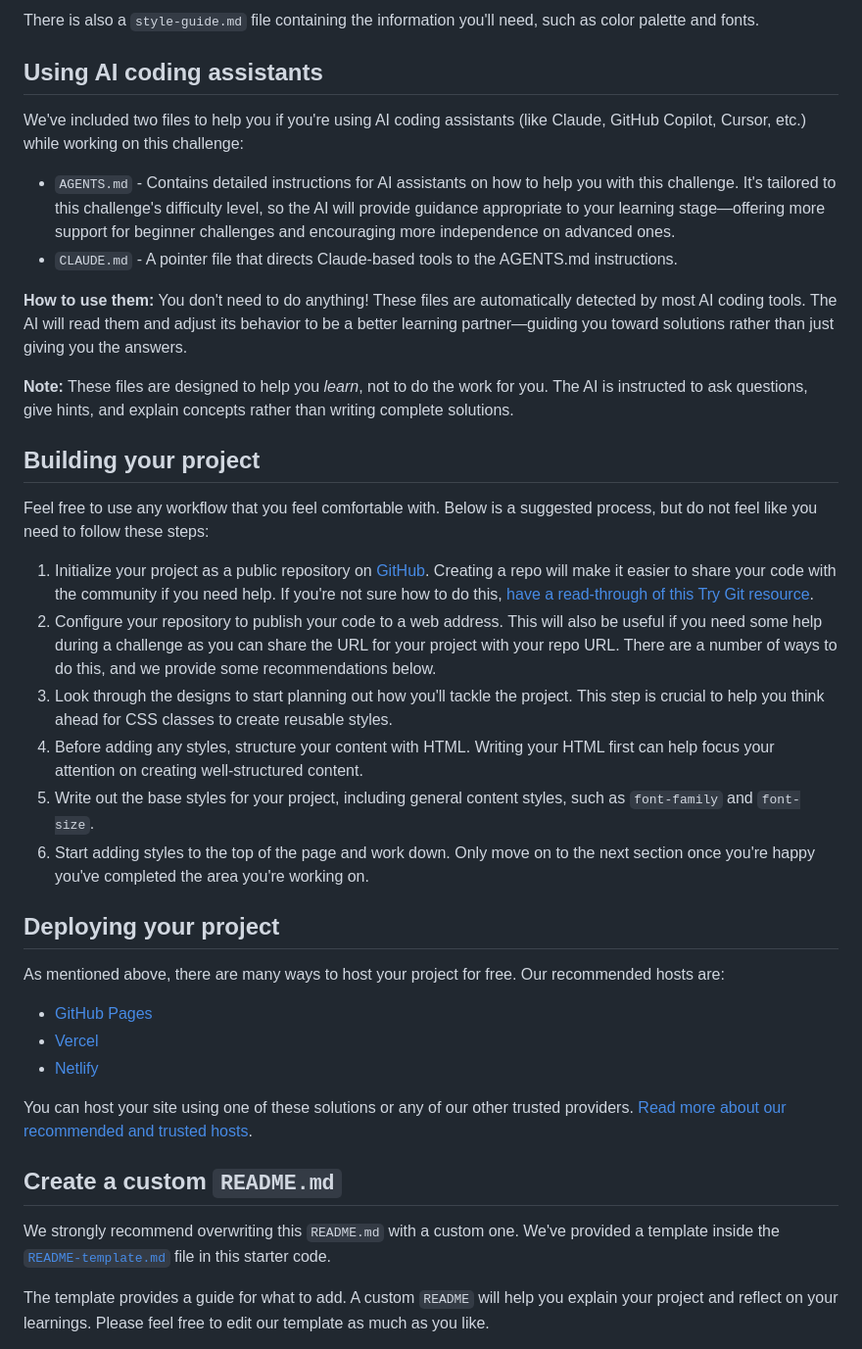
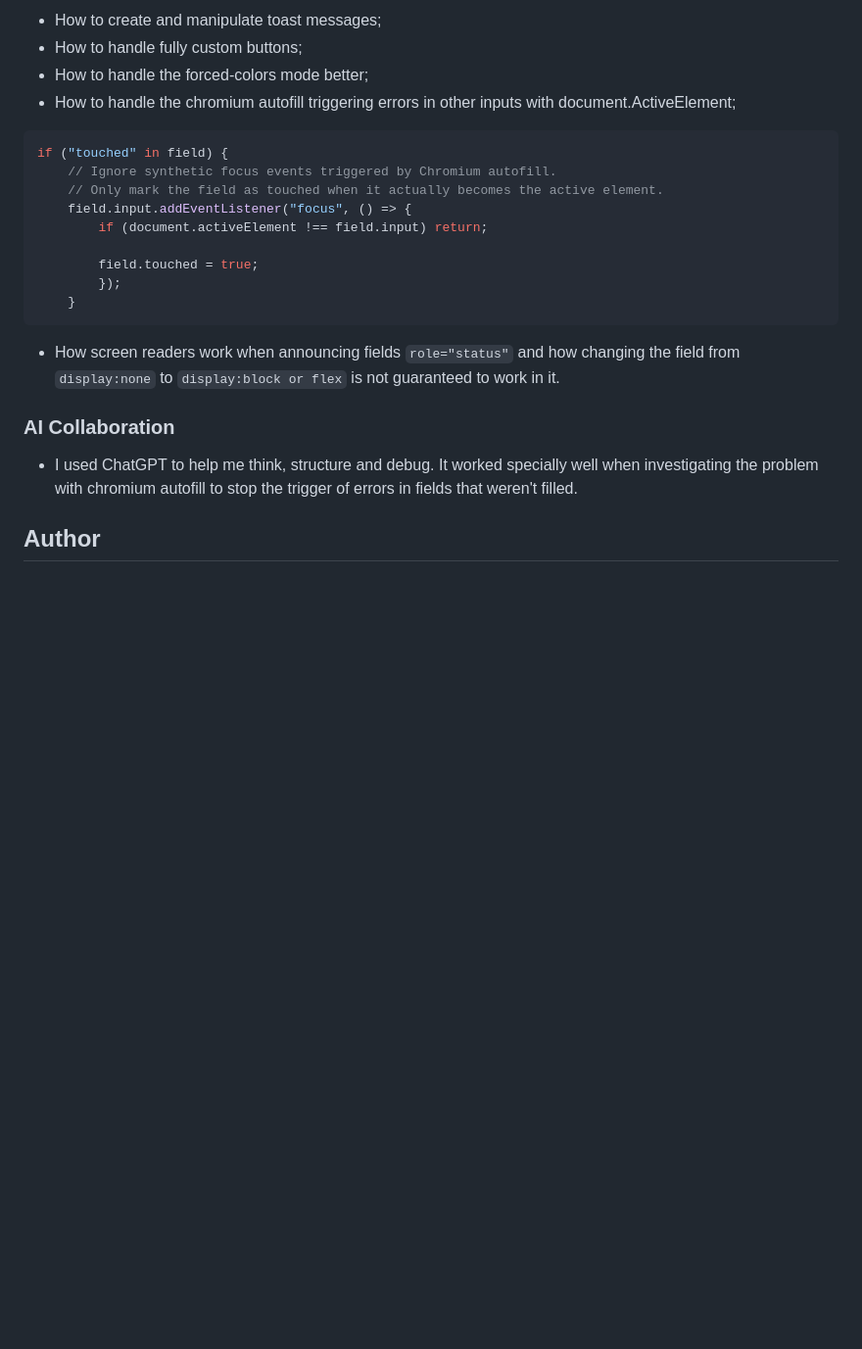
Before and after one commit to VitorEmanoelNogueira/contact-form-main, a Markdown page: README.md, the part around the change printed below. Shown: that part at 98% size. Rendered like a GitHub page; blank space fills up the shorter version.

````diff
--- a/README.md
+++ b/README.md
@@ -45,41 +52,24 @@ We also include variable and static font files for the required fonts for this p
 
-There is also a `style-guide.md` file containing the information you'll need, such as color palette and fonts.
+- How to create and manipulate toast messages;
+- How to handle fully custom buttons;
+- How to handle the forced-colors mode better;
+- How to handle the chromium autofill triggering errors in other inputs with document.ActiveElement;
+```js
+if ("touched" in field) {
+    // Ignore synthetic focus events triggered by Chromium autofill.
+    // Only mark the field as touched when it actually becomes the active element.
+    field.input.addEventListener("focus", () => {
+        if (document.activeElement !== field.input) return;
 
-## Using AI coding assistants
+        field.touched = true;
+        });
+    }
+```
+- How screen readers work when announcing fields `role="status"` and how changing the field from `display:none` to `display:block or flex` is not guaranteed to work in it.
 
-We've included two files to help you if you're using AI coding assistants (like Claude, GitHub Copilot, Cursor, etc.) while working on this challenge:
+### AI Collaboration
 
-- `AGENTS.md` - Contains detailed instructions for AI assistants on how to help you with this challenge. It's tailored to this challenge's difficulty level, so the AI will provide guidance appropriate to your learning stage—offering more support for beginner challenges and encouraging more independence on advanced ones.
-- `CLAUDE.md` - A pointer file that directs Claude-based tools to the AGENTS.md instructions.
+- I used ChatGPT to help me think, structure and debug. It worked specially well when investigating the problem with chromium autofill to stop the trigger of errors in fields that weren't filled.
 
-**How to use them:** You don't need to do anything! These files are automatically detected by most AI coding tools. The AI will read them and adjust its behavior to be a better learning partner—guiding you toward solutions rather than just giving you the answers.
+## Author
 
-**Note:** These files are designed to help you *learn*, not to do the work for you. The AI is instructed to ask questions, give hints, and explain concepts rather than writing complete solutions.
-
-## Building your project
-
-Feel free to use any workflow that you feel comfortable with. Below is a suggested process, but do not feel like you need to follow these steps:
-
-1. Initialize your project as a public repository on [GitHub](https://github.com/). Creating a repo will make it easier to share your code with the community if you need help. If you're not sure how to do this, [have a read-through of this Try Git resource](https://try.github.io/).
-2. Configure your repository to publish your code to a web address. This will also be useful if you need some help during a challenge as you can share the URL for your project with your repo URL. There are a number of ways to do this, and we provide some recommendations below.
-3. Look through the designs to start planning out how you'll tackle the project. This step is crucial to help you think ahead for CSS classes to create reusable styles.
-4. Before adding any styles, structure your content with HTML. Writing your HTML first can help focus your attention on creating well-structured content.
-5. Write out the base styles for your project, including general content styles, such as `font-family` and `font-size`.
-6. Start adding styles to the top of the page and work down. Only move on to the next section once you're happy you've completed the area you're working on.
-
-## Deploying your project
-
-As mentioned above, there are many ways to host your project for free. Our recommended hosts are:
-
-- [GitHub Pages](https://pages.github.com/)
-- [Vercel](https://vercel.com/)
-- [Netlify](https://www.netlify.com/)
-
-You can host your site using one of these solutions or any of our other trusted providers. [Read more about our recommended and trusted hosts](https://www.frontendmentor.io/guides/hosting-your-solution).
-
-## Create a custom `README.md`
-
-We strongly recommend overwriting this `README.md` with a custom one. We've provided a template inside the [`README-template.md`](./README-template.md) file in this starter code.
-
-The template provides a guide for what to add. A custom `README` will help you explain your project and reflect on your learnings. Please feel free to edit our template as much as you like.
-
````
Also changed, not shown: other parts of README.md (+29 -49 lines), README-template.md (deleted, +0 -128 lines), screenshot.jpg (added).
